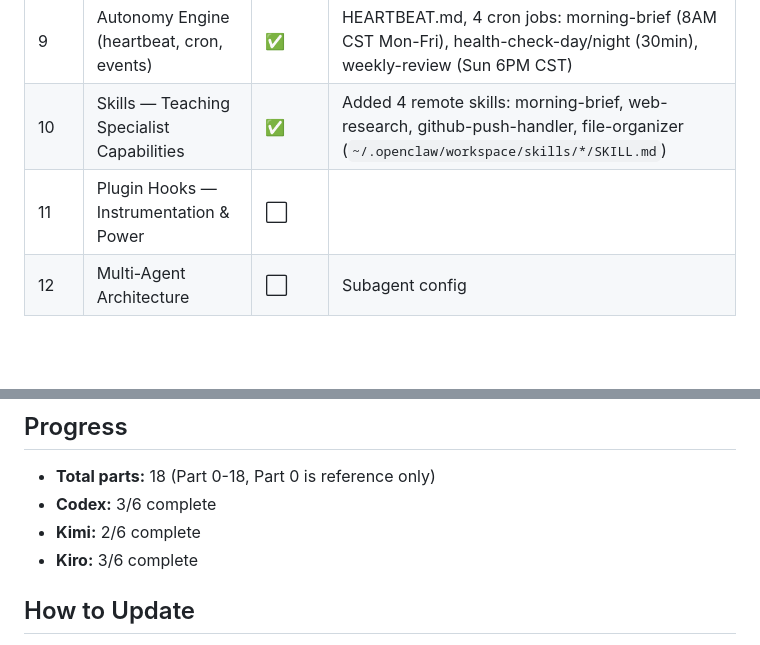
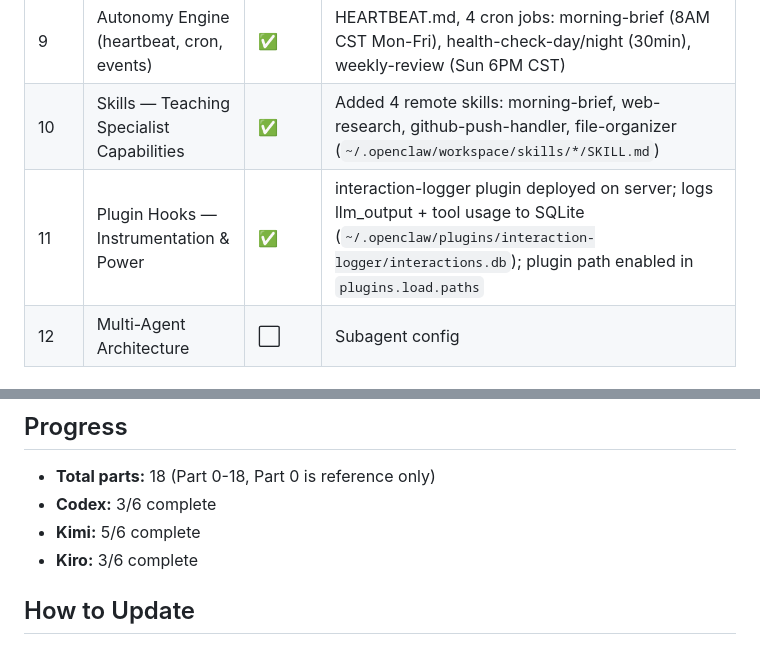
Before and after one commit to Senpai-Sama7/openclaw, a Markdown page: BUILD-STATUS.md, 2 parts joined by grey strips. Drawn GitHub-style; blank space fills up the shorter version.

```diff
--- a/BUILD-STATUS.md
+++ b/BUILD-STATUS.md
@@ -30,7 +30,7 @@ Kimi has 15 MCP servers, 43 skills, choreographer for workflow orchestration, an
 | 8 | Memory System & Retrieval | ✅ | MEMORY.md seeded, daily logs, SQLite 69KB, FTS ready, semantic search pending embedding key |
 | 9 | Autonomy Engine (heartbeat, cron, events) | ✅ | HEARTBEAT.md, 4 cron jobs: morning-brief (8AM CST Mon-Fri), health-check-day/night (30min), weekly-review (Sun 6PM CST)
 | 10 | Skills — Teaching Specialist Capabilities | ✅ | Added 4 remote skills: morning-brief, web-research, github-push-handler, file-organizer (`~/.openclaw/workspace/skills/*/SKILL.md`) |
-| 11 | Plugin Hooks — Instrumentation & Power | ⬜ | |
+| 11 | Plugin Hooks — Instrumentation & Power | ✅ | interaction-logger plugin deployed on server; logs llm_output + tool usage to SQLite (`~/.openclaw/plugins/interaction-logger/interactions.db`); plugin path enabled in `plugins.load.paths` |
 | 12 | Multi-Agent Architecture | ⬜ | Subagent config |
 
 ### 🏗️ Kiro — `kiro/infra` branch
@@ -61,7 +61,7 @@ Kiro has AWS CLI integration, infrastructure expertise, and config analysis. Bes
 
 - **Total parts:** 18 (Part 0-18, Part 0 is reference only)
 - **Codex:** 3/6 complete
-- **Kimi:** 2/6 complete
+- **Kimi:** 5/6 complete
 - **Kiro:** 3/6 complete
 
 ## How to Update
```
Also changed, not shown: workspace/memory/build-log-2026-02-22.md (+8 -0 lines).
